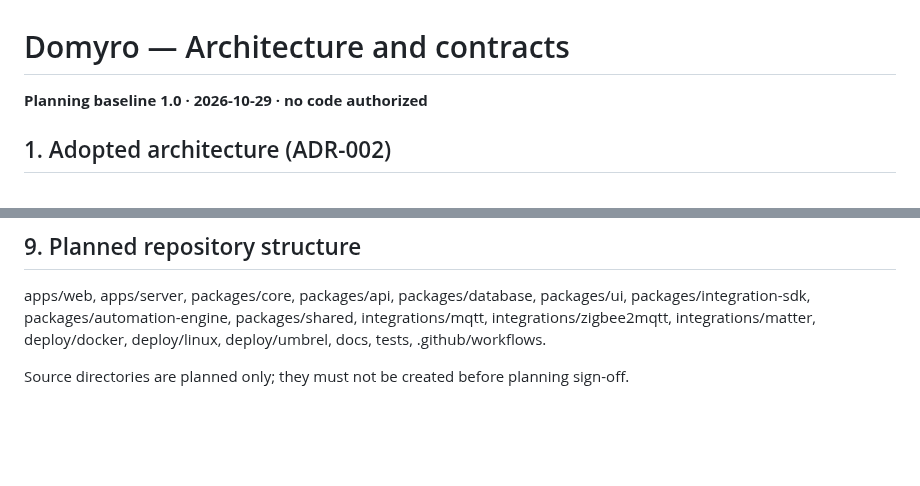
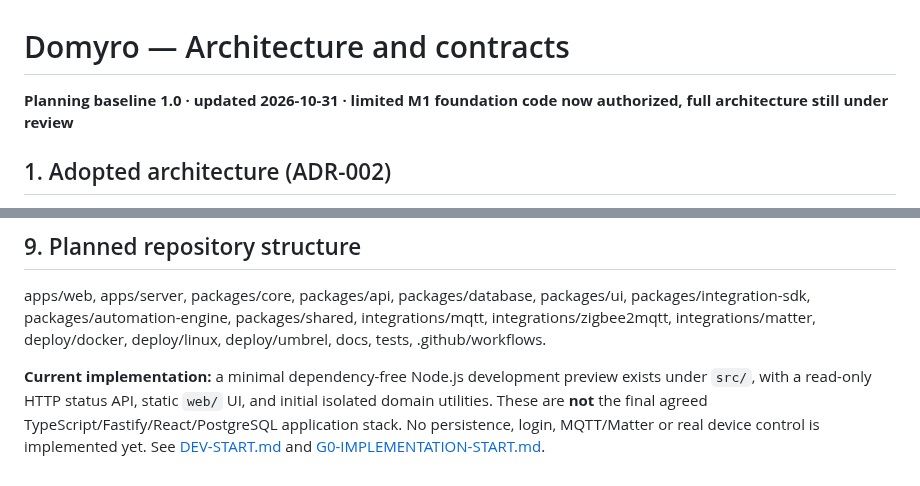
Before and after one commit to TheRoyalCaptain/Domyro, a Markdown page: docs/ARCHITECTURE.md, 2 parts joined by grey strips. Rendered like a GitHub page; blank space fills up the shorter version.

Commit message:
docs: record authorized M1 foundation programming start

```diff
--- a/docs/ARCHITECTURE.md
+++ b/docs/ARCHITECTURE.md
@@ -1,6 +1,6 @@
 # Domyro — Architecture and contracts
 
-**Planning baseline 1.0 · 2026-10-29 · no code authorized**
+**Planning baseline 1.0 · updated 2026-10-31 · limited M1 foundation code now authorized, full architecture still under review**
 
 ## 1. Adopted architecture (ADR-002)
 
@@ -187,4 +187,4 @@ Support matrix pins the versions actually validated; Linux distro releases, CPU
 
 apps/web, apps/server, packages/core, packages/api, packages/database, packages/ui, packages/integration-sdk, packages/automation-engine, packages/shared, integrations/mqtt, integrations/zigbee2mqtt, integrations/matter, deploy/docker, deploy/linux, deploy/umbrel, docs, tests, .github/workflows.
 
-Source directories are planned only; they must not be created before planning sign-off.
+**Current implementation:** a minimal dependency-free Node.js development preview exists under `src/`, with a read-only HTTP status API, static `web/` UI, and initial isolated domain utilities. These are **not** the final agreed TypeScript/Fastify/React/PostgreSQL application stack. No persistence, login, MQTT/Matter or real device control is implemented yet. See [DEV-START.md](DEV-START.md) and [G0-IMPLEMENTATION-START.md](G0-IMPLEMENTATION-START.md).
```
